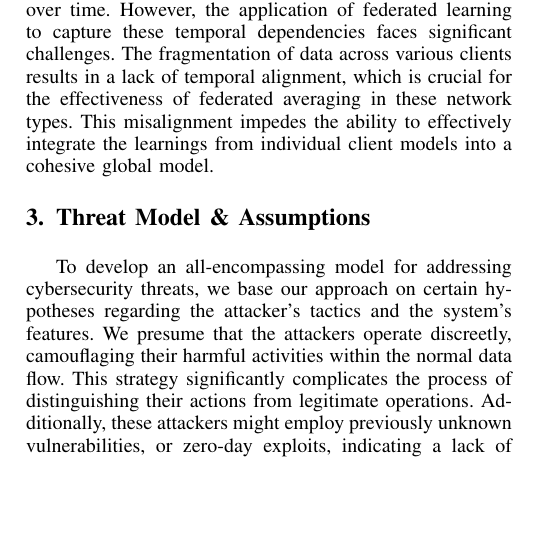
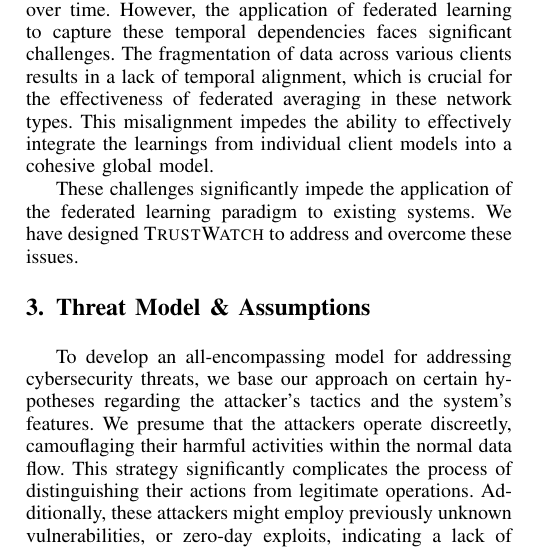
Before and after one commit to DART-Laboratory/gestalt, a LaTeX paper (paper/main.tex, which reads paper/background.tex): part of one column of page 2 of 6, cut so that both start at the same text, the shorter picture padded with empty space. Compiled offline with pdfLaTeX; a missing font is replaced by an installed copy or a similar font; a LaTeX package or settings file that is missing is left out.

Commit message:
updated motivations

```diff
--- a/paper/background.tex
+++ b/paper/background.tex
@@ -27,3 +27,5 @@ To address the challenges faced by existing systems, we have developed \Sys, whi
 Flash utilizes a temporally-aware Word2Vec model to encode the semantic attributes of entities within the provenance graph. In a federated learning environment, each client machine independently trains its Word2Vec model on its feature set. However, inherent randomness in the Word2Vec algorithm means that identical tokens may be encoded into different vectors by each client. Consequently, when federated averaging is applied to \gnn models that use these features, the performance is notably poor.
 
 Kairos leverages temporal graph neural networks to understand the evolution of a system's provenance graph over time. However, the application of federated learning to capture these temporal dependencies faces significant challenges. The fragmentation of data across various clients results in a lack of temporal alignment, which is crucial for the effectiveness of federated averaging in these network types. This misalignment impedes the ability to effectively integrate the learnings from individual client models into a cohesive global model.
+
+These challenges significantly impede the application of the federated learning paradigm to existing systems. We have designed \Sys to address and overcome these issues.
```
